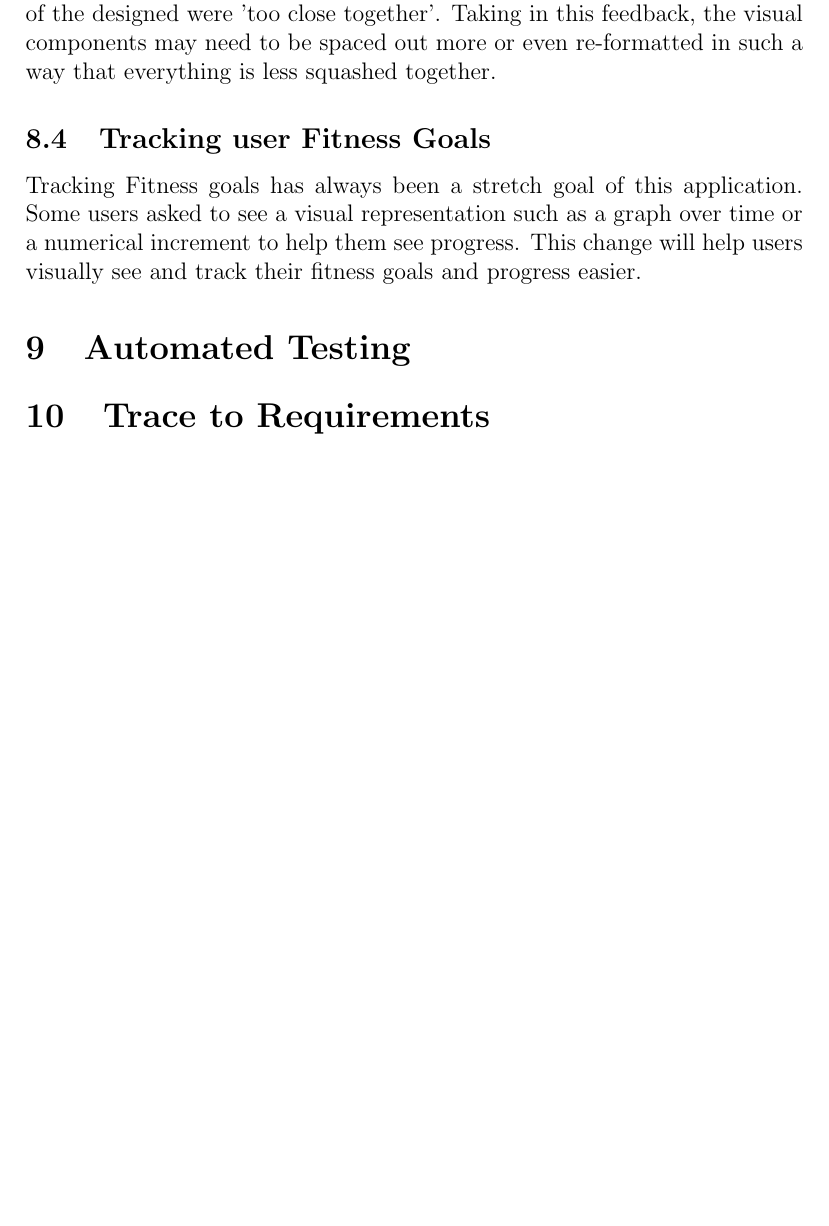
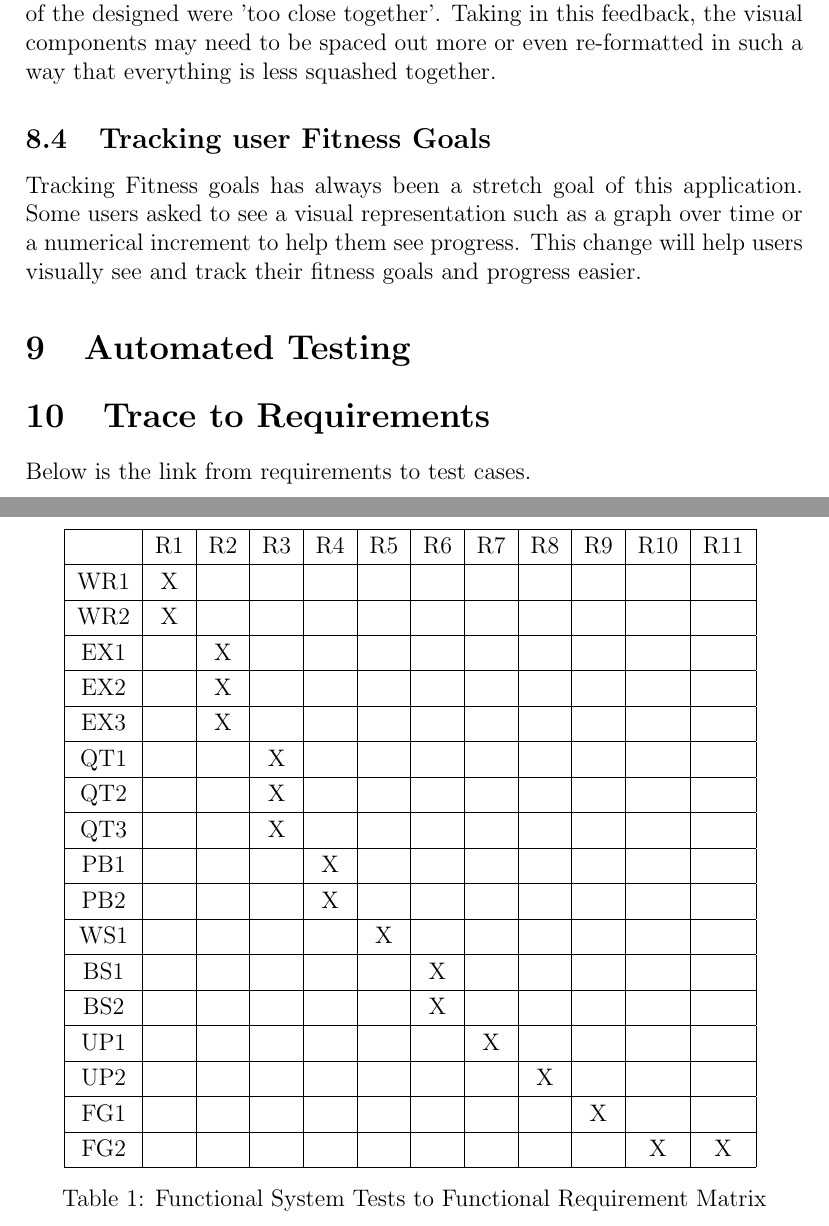
Before and after one commit to dimitritsampiras/olympian-mobile-app, a LaTeX document (docs/VnVReport/VnVReport.tex): part of page 12 of 13 before the commit and two parts of pages 12 and 13 of 16 after it, the two joined at a grey line, cut so that both start at the same text, the shorter picture padded with empty space. Compiled offline with pdfLaTeX.

Commit message:
trability matrix

```diff
--- a/docs/VnVReport/VnVReport.tex
+++ b/docs/VnVReport/VnVReport.tex
@@ -3,6 +3,8 @@
 \usepackage{booktabs}
 \usepackage{tabularx}
 \usepackage{hyperref}
+\usepackage{changepage}
+\usepackage{float}
 \hypersetup{
     colorlinks,
     citecolor=black,
@@ -271,4 +273,31 @@ Tracking Fitness goals has always been a stretch goal of this application. Some
 \section{Automated Testing}
 
 \section{Trace to Requirements}
+Below is the link from requirements to test cases.
+\begin{table}[H]
+	\centering
+	\begin{tabular}{|c|c|c|c|c|c|c|c|c|c|c|c|}
+		\hline
+		& R1 & R2 & R3 & R4 & R5 & R6 & R7 & R8 & R9 & R10 & R11 \\ \hline
+		WR1 &X & & & & & & & & & & \\ \hline
+		WR2 &X & & & & & & & & & & \\ \hline
+		EX1 & &X & & & & & & & & & \\ \hline
+		EX2 & &X & & & & & & & & & \\ \hline
+		EX3 & &X & & & & & & & & &\\ \hline
+		QT1 & & &X & & & & & & & & \\ \hline
+		QT2 & & &X & & & & & & & & \\ \hline
+		QT3 & & &X & & & & & & & & \\ \hline
+		PB1 & & & &X & & & & & & & \\ \hline
+		PB2 & & & &X & & & & & & & \\ \hline
+		WS1 & & & & &X & & & & & & \\ \hline
+		BS1 & & & & & &X & & & & & \\ \hline
+		BS2 & & & & & &X & & & & & \\ \hline
+		UP1 & & & & & & &X & & & & \\ \hline
+		UP2 & & & & & & & &X & & & \\ \hline
+		FG1 & & & & & & & & &X & & \\ \hline
+		FG2 & & & & & & & & & &X &X \\ \hline
+	\end{tabular}
+	\caption{Functional System Tests to Functional Requirement Matrix}
+	\label{Table:R_trace}
+\end{table}
 
```
Also changed, not shown: docs/VnVReport/VnVReport.tex (40 more changed lines).
